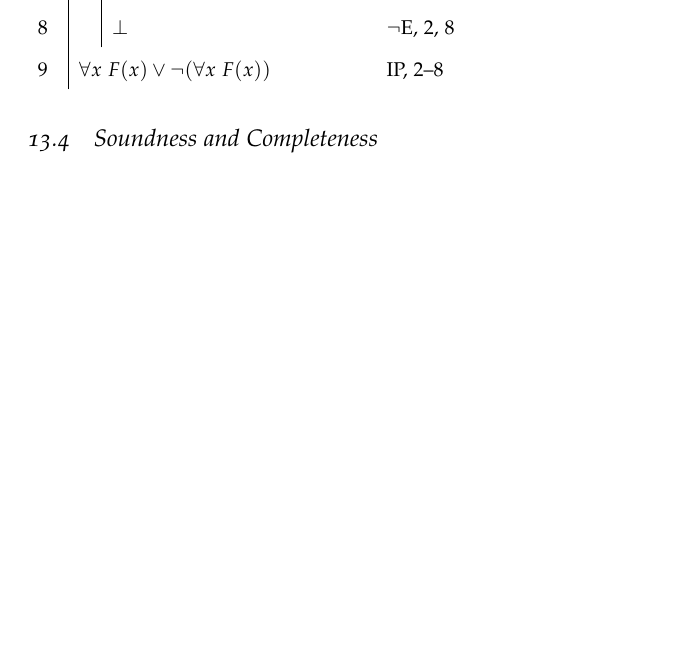
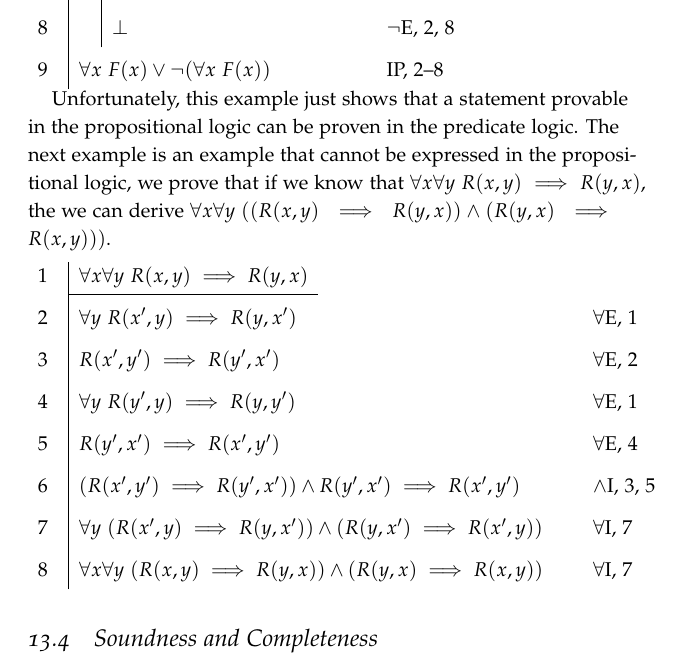
Before and after one commit to alexanderknop/I2DM, a LaTeX thesis (main.tex, which reads parts/part_3/chapter_13_predicate_logic.tex): part of page 96 of 96, cut so that both start at the same text, the shorter picture padded with empty space. The pictures show the PDF file I2DM.pdf that the author committed with the source.

Commit message:
Add another example

```diff
--- a/parts/part_3/chapter_13_predicate_logic.tex
+++ b/parts/part_3/chapter_13_predicate_logic.tex
@@ -285,6 +285,34 @@ the proof of this statement as well.
   \end{nd}
 $
 
+Unfortunately, this example just shows that a statement provable in the
+propositional logic can be proven in the predicate logic. The next example is
+an example that cannot be expressed in the propositional logic, we
+prove that if we know that
+$\forall x \forall y \ R(x, y) \implies R(y, x)$, the we can derive
+$\forall x \forall y \ ((R(x, y) \implies R(y, x)) \land
+  (R(y, x) \implies R(x, y)))$.
+
+
+\noindent $
+  \begin{nd}
+    \hypo {1} {\forall x \forall y \ R(x, y) \implies R(y, x)}
+
+    \have {2} {\forall y \ R(x', y) \implies R(y, x')} \Ae{1}
+    \have {3} {R(x', y') \implies R(y', x')} \Ae{2}
+    \have {4} {\forall y \ R(y', y) \implies R(y, y')} \Ae{1}
+    \have {5} {R(y', x') \implies R(x', y')} \Ae{4}
+    \have {6} {(R(x', y') \implies R(y', x')) \land R(y', x') \implies R(x', y')}
+              \ai{3, 5}
+    \have {6} {\forall y \ (R(x', y) \implies R(y, x')) \land
+      (R(y, x') \implies R(x', y))}
+              \Ai{6}
+    \have {6} {\forall x \forall y \ (R(x, y) \implies R(y, x)) \land
+      (R(y, x) \implies R(x, y))}
+              \Ai{7}
+  \end{nd}
+$
+
 \section{Soundness and Completeness}
 Like in the propositional case, the most important properties of the natural
 deduction are the following two theorems.
```
Also changed, not shown: I2DM.pdf.
